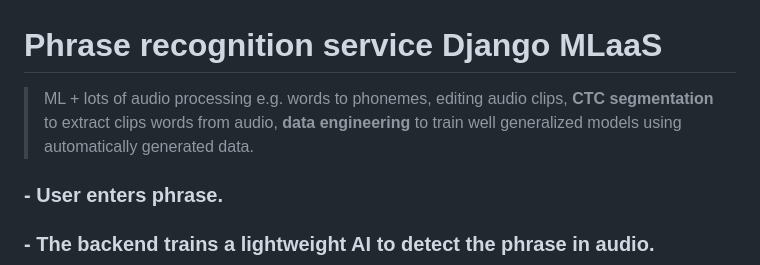
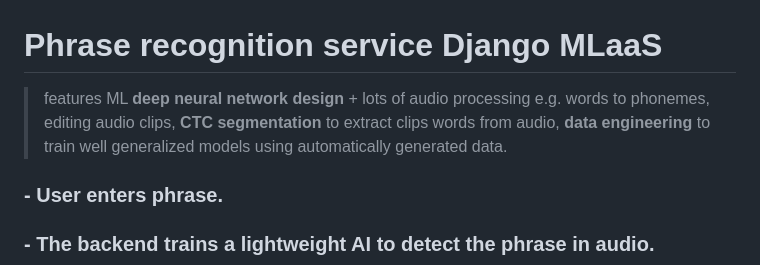
Before and after one commit to Lukasz13866417/KeyphraseActivation, a Markdown page: README.md, the part around the change. GitHub-like rendering.

```diff
--- a/README.md
+++ b/README.md
@@ -1,5 +1,5 @@
 # Phrase recognition service Django MLaaS
-> ML + lots of audio processing e.g. words to phonemes, editing audio clips, **CTC segmentation** to extract clips words from audio, **data engineering** to train well generalized models using automatically generated data.
+> features ML **deep neural network design** + lots of audio processing e.g. words to phonemes, editing audio clips, **CTC segmentation** to extract clips words from audio, **data engineering** to train well generalized models using automatically generated data.
 ### - User enters phrase.
 ### - The backend trains a lightweight AI to detect the phrase in audio.
 ### - Training is finished ->  user can download trained model
```
